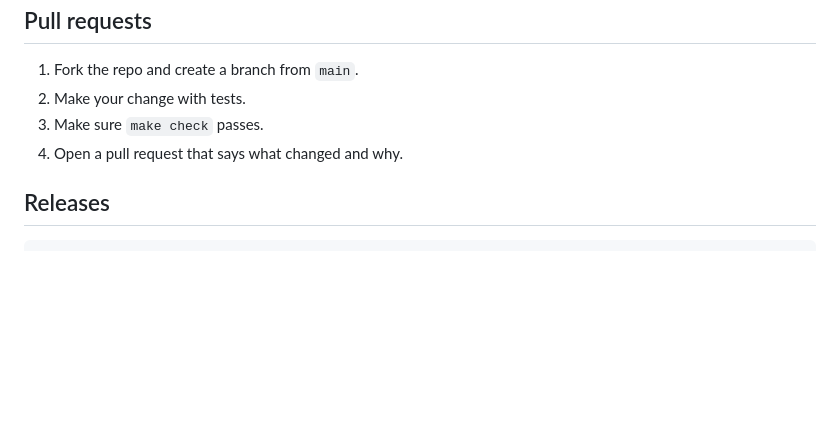
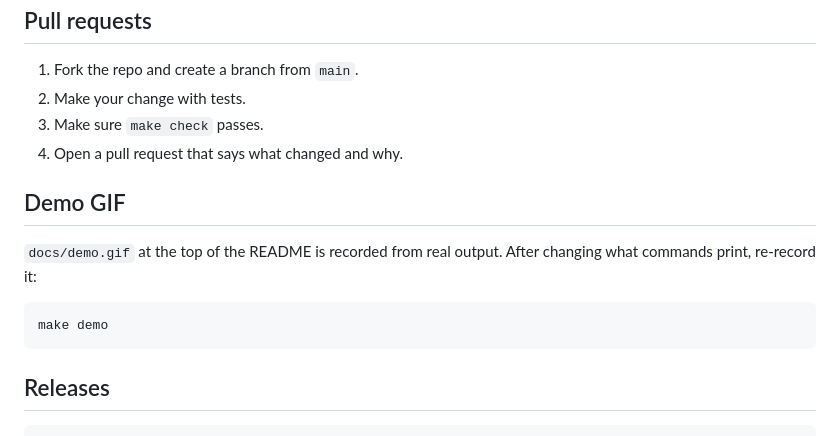
Before and after one commit to rjcuff/Woolly, a Markdown page: CONTRIBUTING.md, the part around the change. Rendered like a GitHub page; blank space fills up the shorter version.

````diff
--- a/CONTRIBUTING.md
+++ b/CONTRIBUTING.md
@@ -65,6 +65,14 @@ The site builds to static files in `web/build/client`. It deploys on Vercel with
 3. Make sure `make check` passes.
 4. Open a pull request that says what changed and why.
 
+## Demo GIF
+
+`docs/demo.gif` at the top of the README is recorded from real output. After changing what commands print, re-record it:
+
+```sh
+make demo
+```
+
 ## Releases
 
 ```sh
````
Also changed, not shown: README.md (+2 -0 lines), docs/demo.gif (added), 3 other files.
